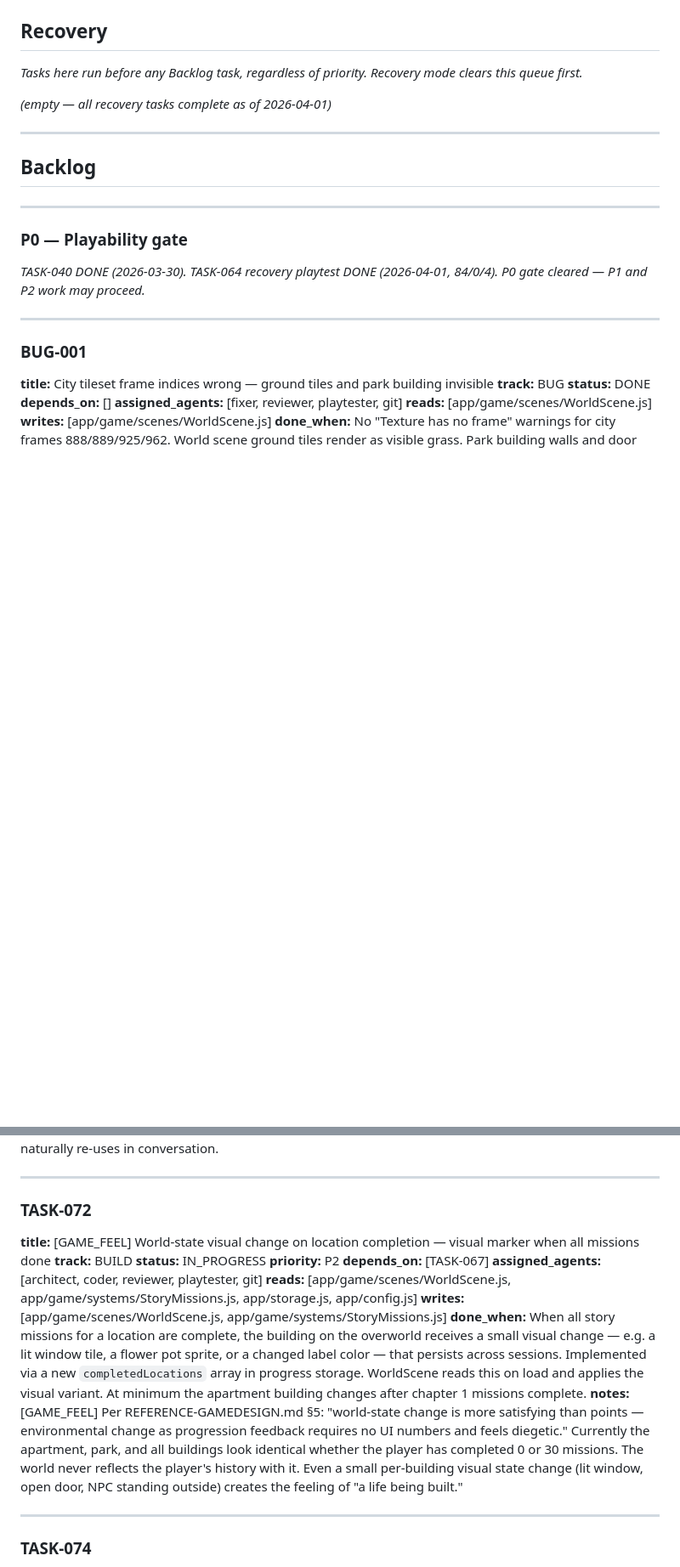
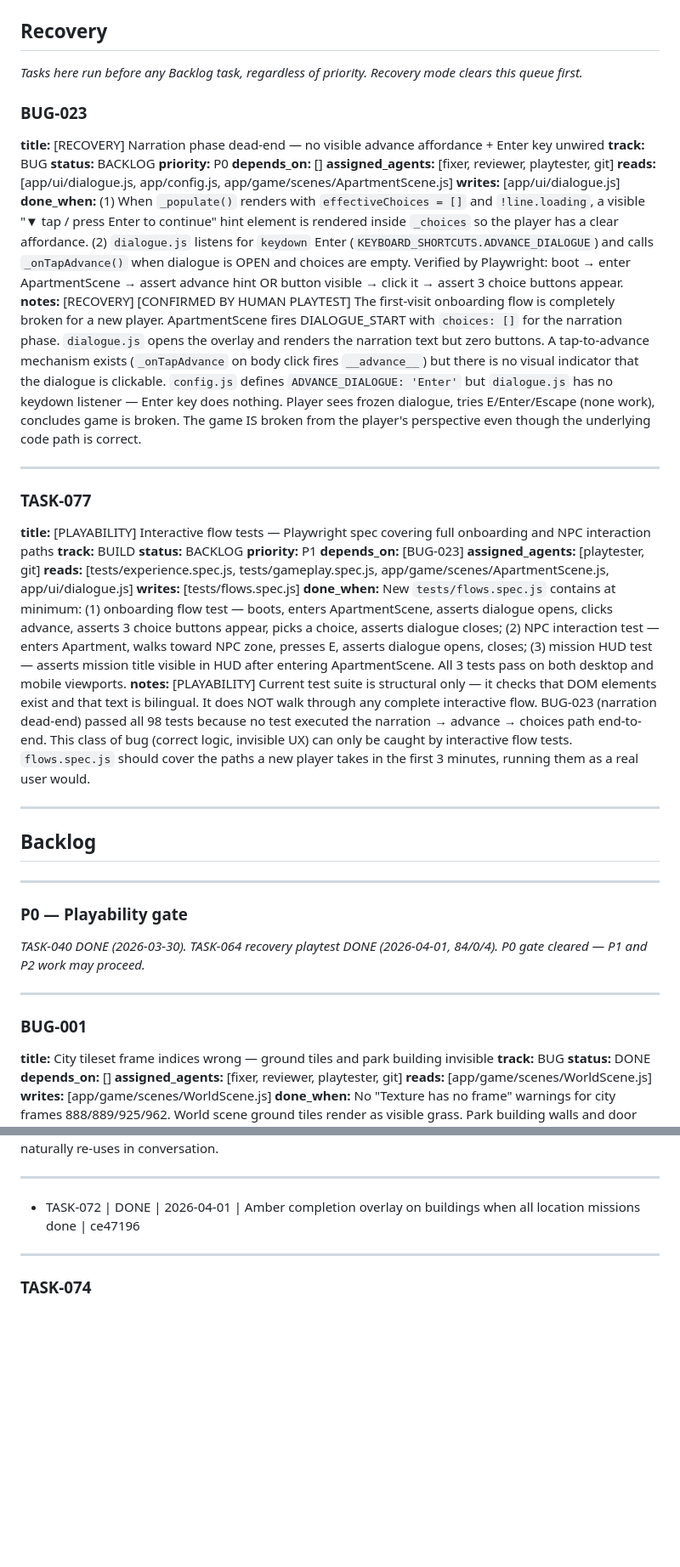
Before and after one commit to OrfanH/ya_ne_panimayu, a Markdown page: IMPROVEMENTS.md, 2 parts joined by grey strips. Shown at 85% size. GitHub-like rendering; blank space fills up the shorter version.

Commit message:
recovery: file BUG-023 narration dead-end + TASK-077 flow tests
BUG-023 [P0 RECOVERY]: dialogue narration phase has no advance affordance.
choices:[] renders no buttons, Enter key unwired in dialogue.js, tap-to-advance
has no visual indicator. Player sees frozen dialogue on first visit and cannot
proceed. Confirmed by human playtest.

TASK-077 [P1]: add flows.spec.js interactive end-to-end Playwright tests to
catch this class of bug (correct logic, invisible UX) earlier.

Co-Authored-By: Claude Sonnet 4.6 <noreply@anthropic.com>

```diff
--- a/IMPROVEMENTS.md
+++ b/IMPROVEMENTS.md
@@ -32,7 +32,31 @@
 
 *Tasks here run before any Backlog task, regardless of priority. Recovery mode clears this queue first.*
 
-*(empty — all recovery tasks complete as of 2026-04-01)*
+### BUG-023
+**title:** [RECOVERY] Narration phase dead-end — no visible advance affordance + Enter key unwired
+**track:** BUG
+**status:** BACKLOG
+**priority:** P0
+**depends_on:** []
+**assigned_agents:** [fixer, reviewer, playtester, git]
+**reads:** [app/ui/dialogue.js, app/config.js, app/game/scenes/ApartmentScene.js]
+**writes:** [app/ui/dialogue.js]
+**done_when:** (1) When `_populate()` renders with `effectiveChoices = []` and `!line.loading`, a visible "▼ tap / press Enter to continue" hint element is rendered inside `_choices` so the player has a clear affordance. (2) `dialogue.js` listens for `keydown` Enter (`KEYBOARD_SHORTCUTS.ADVANCE_DIALOGUE`) and calls `_onTapAdvance()` when dialogue is OPEN and choices are empty. Verified by Playwright: boot → enter ApartmentScene → assert advance hint OR button visible → click it → assert 3 choice buttons appear.
+**notes:** [RECOVERY] [CONFIRMED BY HUMAN PLAYTEST] The first-visit onboarding flow is completely broken for a new player. ApartmentScene fires DIALOGUE_START with `choices: []` for the narration phase. `dialogue.js` opens the overlay and renders the narration text but zero buttons. A tap-to-advance mechanism exists (`_onTapAdvance` on body click fires `__advance__`) but there is no visual indicator that the dialogue is clickable. `config.js` defines `ADVANCE_DIALOGUE: 'Enter'` but `dialogue.js` has no keydown listener — Enter key does nothing. Player sees frozen dialogue, tries E/Enter/Escape (none work), concludes game is broken. The game IS broken from the player's perspective even though the underlying code path is correct.
+
+---
+
+### TASK-077
+**title:** [PLAYABILITY] Interactive flow tests — Playwright spec covering full onboarding and NPC interaction paths
+**track:** BUILD
+**status:** BACKLOG
+**priority:** P1
+**depends_on:** [BUG-023]
+**assigned_agents:** [playtester, git]
+**reads:** [tests/experience.spec.js, tests/gameplay.spec.js, app/game/scenes/ApartmentScene.js, app/ui/dialogue.js]
+**writes:** [tests/flows.spec.js]
+**done_when:** New `tests/flows.spec.js` contains at minimum: (1) onboarding flow test — boots, enters ApartmentScene, asserts dialogue opens, clicks advance, asserts 3 choice buttons appear, picks a choice, asserts dialogue closes; (2) NPC interaction test — enters Apartment, walks toward NPC zone, presses E, asserts dialogue opens, closes; (3) mission HUD test — asserts mission title visible in HUD after entering ApartmentScene. All 3 tests pass on both desktop and mobile viewports.
+**notes:** [PLAYABILITY] Current test suite is structural only — it checks that DOM elements exist and that text is bilingual. It does NOT walk through any complete interactive flow. BUG-023 (narration dead-end) passed all 98 tests because no test executed the narration → advance → choices path end-to-end. This class of bug (correct logic, invisible UX) can only be caught by interactive flow tests. `flows.spec.js` should cover the paths a new player takes in the first 3 minutes, running them as a real user would.
 
 ---
 
@@ -382,17 +406,7 @@
 
 ---
 
-### TASK-072
-**title:** [GAME_FEEL] World-state visual change on location completion — visual marker when all missions done
-**track:** BUILD
-**status:** IN_PROGRESS
-**priority:** P2
-**depends_on:** [TASK-067]
-**assigned_agents:** [architect, coder, reviewer, playtester, git]
-**reads:** [app/game/scenes/WorldScene.js, app/game/systems/StoryMissions.js, app/storage.js, app/config.js]
-**writes:** [app/game/scenes/WorldScene.js, app/game/systems/StoryMissions.js]
-**done_when:** When all story missions for a location are complete, the building on the overworld receives a small visual change — e.g. a lit window tile, a flower pot sprite, or a changed label color — that persists across sessions. Implemented via a new `completedLocations` array in progress storage. WorldScene reads this on load and applies the visual variant. At minimum the apartment building changes after chapter 1 missions complete.
-**notes:** [GAME_FEEL] Per REFERENCE-GAMEDESIGN.md §5: "world-state change is more satisfying than points — environmental change as progression feedback requires no UI numbers and feels diegetic." Currently the apartment, park, and all buildings look identical whether the player has completed 0 or 30 missions. The world never reflects the player's history with it. Even a small per-building visual state change (lit window, open door, NPC standing outside) creates the feeling of "a life being built."
+- TASK-072 | DONE | 2026-04-01 | Amber completion overlay on buildings when all location missions done | ce47196
 
 ---
 
```
Also changed, not shown: other parts of IMPROVEMENTS.md (+2 -1 lines).
